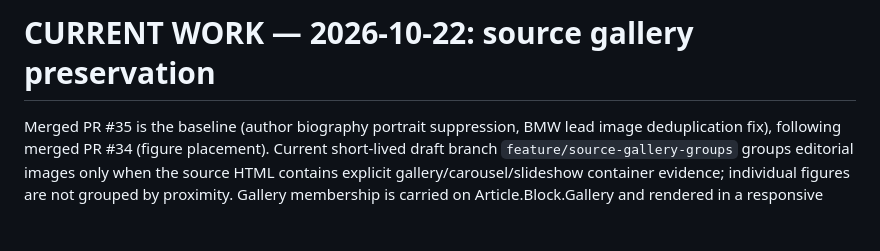
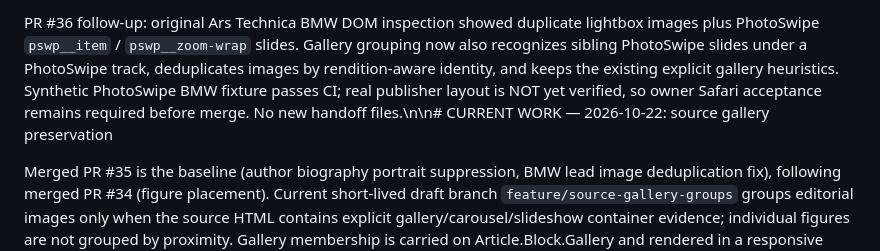
Before and after one commit to richard-mauri/scrapergo, a Markdown page: AGENTS.md, the part around the change. GitHub-like rendering; blank space fills up the shorter version.

Commit message:
Record PhotoSwipe gallery evidence and live acceptance requirement in AGENTS

```diff
--- a/AGENTS.md
+++ b/AGENTS.md
@@ -1,4 +1,4 @@
-# CURRENT WORK — 2026-10-22: source gallery preservation
+PR #36 follow-up: original Ars Technica BMW DOM inspection showed duplicate lightbox images plus PhotoSwipe `pswp__item` / `pswp__zoom-wrap` slides. Gallery grouping now also recognizes sibling PhotoSwipe slides under a PhotoSwipe track, deduplicates images by rendition-aware identity, and keeps the existing explicit gallery heuristics. Synthetic PhotoSwipe BMW fixture passes CI; real publisher layout is NOT yet verified, so owner Safari acceptance remains required before merge. No new handoff files.\n\n# CURRENT WORK — 2026-10-22: source gallery preservation
 
 Merged PR #35 is the baseline (author biography portrait suppression, BMW lead image deduplication fix), following merged PR #34 (figure placement). Current short-lived draft branch `feature/source-gallery-groups` groups editorial images only when the source HTML contains explicit gallery/carousel/slideshow container evidence; individual figures are not grouped by proximity. Gallery membership is carried on Article.Block.Gallery and rendered in a responsive two-column grid, preventing intervening recovered paragraphs from splitting the image set. Validate BMW original lead, front/rear grouped photos, Beth Mole byline and suppressed author portrait, NPR contributors, and CNN editorial images. Only owner merges after CI and Safari acceptance. Source of truth: latest merged `main` for next PR. No appVersion bump or extra handoff files.
 
```
